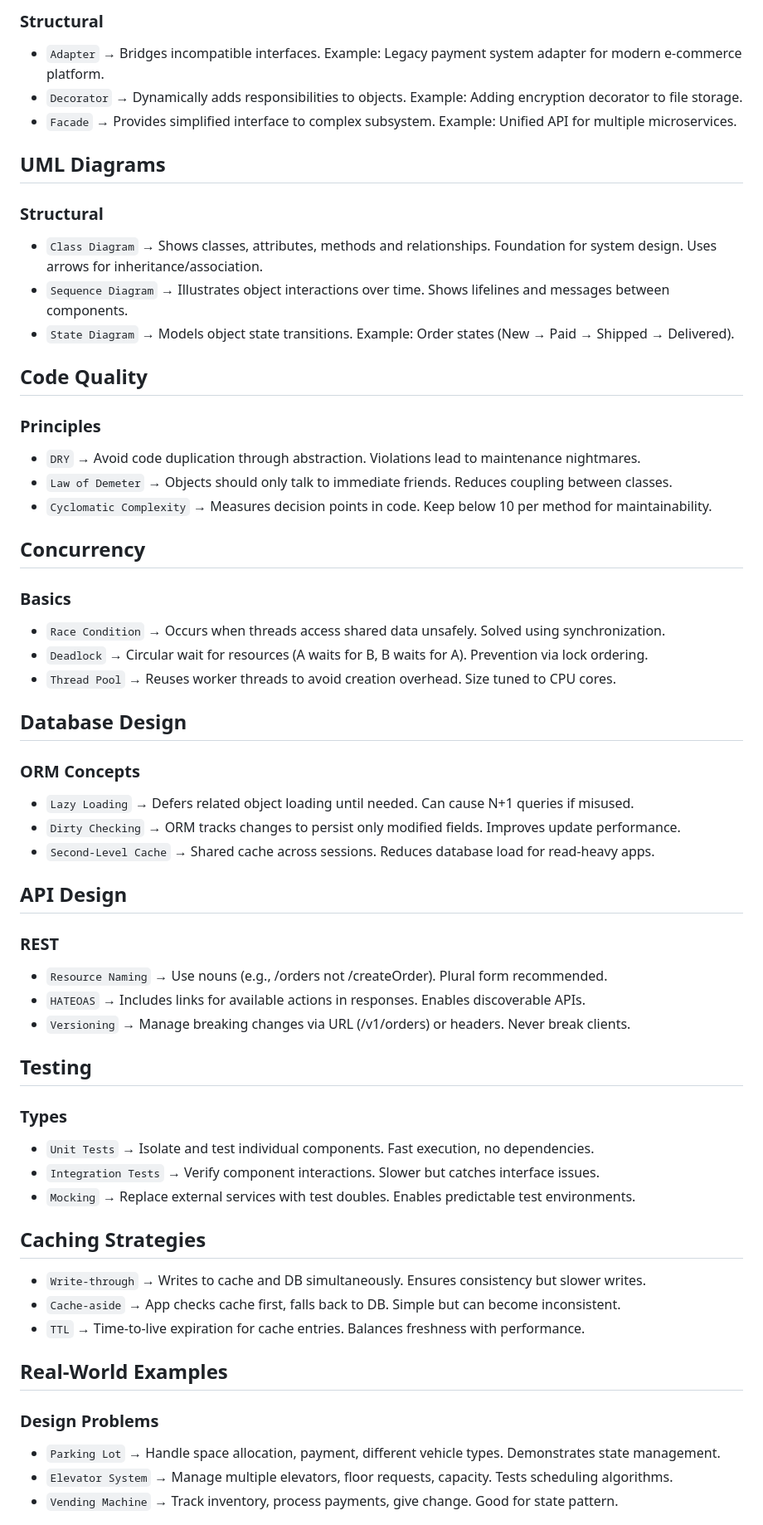
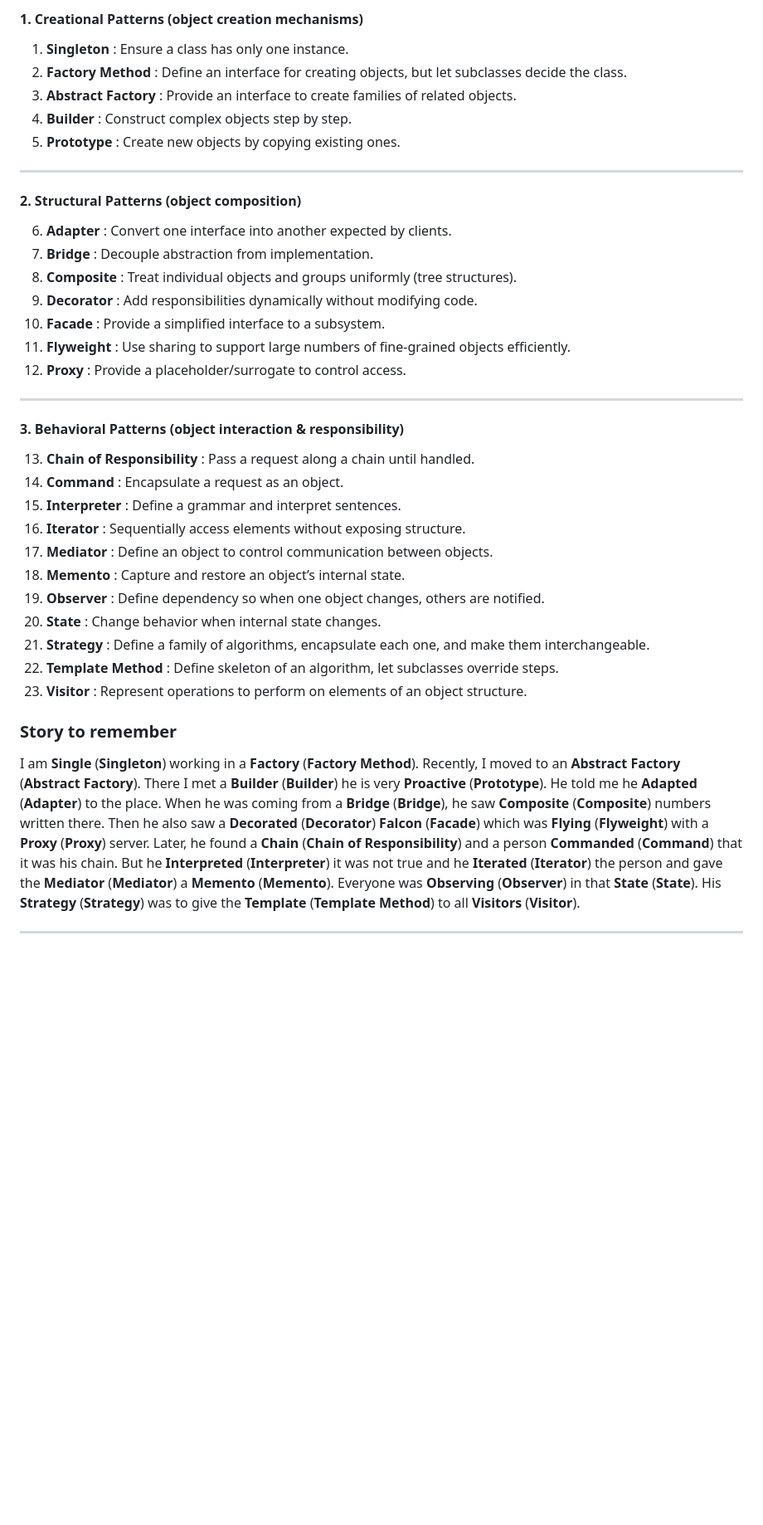
Before and after one commit to ganeshvenkatasai/DeepStudy, a Markdown page: notes/lld-notes.md, the part around one of its changes. Shown at 83% size. Drawn GitHub-style; blank space fills up the shorter version.

Commit message:
Add System Design

```diff
--- a/notes/lld-notes.md
+++ b/notes/lld-notes.md
@@ -19,53 +128,41 @@
 
-### Structural
-- `Adapter` → Bridges incompatible interfaces. Example: Legacy payment system adapter for modern e-commerce platform.
-- `Decorator` → Dynamically adds responsibilities to objects. Example: Adding encryption decorator to file storage.
-- `Facade` → Provides simplified interface to complex subsystem. Example: Unified API for multiple microservices.
+#### 1. Creational Patterns (object creation mechanisms)
+1. **Singleton** : Ensure a class has only one instance.
+2. **Factory Method** : Define an interface for creating objects, but let subclasses decide the class.
+3. **Abstract Factory** : Provide an interface to create families of related objects.
+4. **Builder** : Construct complex objects step by step.
+5. **Prototype** : Create new objects by copying existing ones.
 
-## UML Diagrams
-### Structural
-- `Class Diagram` → Shows classes, attributes, methods and relationships. Foundation for system design. Uses arrows for inheritance/association.
-- `Sequence Diagram` → Illustrates object interactions over time. Shows lifelines and messages between components.
-- `State Diagram` → Models object state transitions. Example: Order states (New → Paid → Shipped → Delivered).
+---
 
-## Code Quality
-### Principles
-- `DRY` → Avoid code duplication through abstraction. Violations lead to maintenance nightmares.
-- `Law of Demeter` → Objects should only talk to immediate friends. Reduces coupling between classes.
-- `Cyclomatic Complexity` → Measures decision points in code. Keep below 10 per method for maintainability.
+#### 2. Structural Patterns (object composition)
+6. **Adapter** : Convert one interface into another expected by clients.
+7. **Bridge** : Decouple abstraction from implementation.
+8. **Composite** : Treat individual objects and groups uniformly (tree structures).
+9. **Decorator** : Add responsibilities dynamically without modifying code.
+10. **Facade** : Provide a simplified interface to a subsystem.
+11. **Flyweight** : Use sharing to support large numbers of fine-grained objects efficiently.
+12. **Proxy** : Provide a placeholder/surrogate to control access.
 
-## Concurrency
-### Basics
-- `Race Condition` → Occurs when threads access shared data unsafely. Solved using synchronization.
-- `Deadlock` → Circular wait for resources (A waits for B, B waits for A). Prevention via lock ordering.
-- `Thread Pool` → Reuses worker threads to avoid creation overhead. Size tuned to CPU cores.
+---
 
-## Database Design
-### ORM Concepts
-- `Lazy Loading` → Defers related object loading until needed. Can cause N+1 queries if misused.
-- `Dirty Checking` → ORM tracks changes to persist only modified fields. Improves update performance.
-- `Second-Level Cache` → Shared cache across sessions. Reduces database load for read-heavy apps.
+#### 3. Behavioral Patterns (object interaction & responsibility)
+13. **Chain of Responsibility** : Pass a request along a chain until handled.
+14. **Command** : Encapsulate a request as an object.
+15. **Interpreter** : Define a grammar and interpret sentences.
+16. **Iterator** : Sequentially access elements without exposing structure.
+17. **Mediator** : Define an object to control communication between objects.
+18. **Memento** : Capture and restore an object’s internal state.
+19. **Observer** : Define dependency so when one object changes, others are notified.
+20. **State** : Change behavior when internal state changes.
+21. **Strategy** : Define a family of algorithms, encapsulate each one, and make them interchangeable.
+22. **Template Method** : Define skeleton of an algorithm, let subclasses override steps.
+23. **Visitor** : Represent operations to perform on elements of an object structure.
 
-## API Design
-### REST
-- `Resource Naming` → Use nouns (e.g., /orders not /createOrder). Plural form recommended.
-- `HATEOAS` → Includes links for available actions in responses. Enables discoverable APIs.
-- `Versioning` → Manage breaking changes via URL (/v1/orders) or headers. Never break clients.
 
-## Testing
-### Types
-- `Unit Tests` → Isolate and test individual components. Fast execution, no dependencies.
-- `Integration Tests` → Verify component interactions. Slower but catches interface issues.
-- `Mocking` → Replace external services with test doubles. Enables predictable test environments.
+### Story to remember
 
-## Caching Strategies
-- `Write-through` → Writes to cache and DB simultaneously. Ensures consistency but slower writes.
-- `Cache-aside` → App checks cache first, falls back to DB. Simple but can become inconsistent.
-- `TTL` → Time-to-live expiration for cache entries. Balances freshness with performance.
+I am **Single** (**Singleton**) working in a **Factory** (**Factory Method**). Recently, I moved to an **Abstract Factory** (**Abstract Factory**). There I met a **Builder** (**Builder**) he is very **Proactive** (**Prototype**). He told me he **Adapted** (**Adapter**) to the place. When he was coming from a **Bridge** (**Bridge**), he saw **Composite** (**Composite**) numbers written there. Then he also saw a **Decorated** (**Decorator**) **Falcon** (**Facade**) which was **Flying** (**Flyweight**) with a **Proxy** (**Proxy**) server. Later, he found a **Chain** (**Chain of Responsibility**) and a person **Commanded** (**Command**) that it was his chain. But he **Interpreted** (**Interpreter**) it was not true and he **Iterated** (**Iterator**) the person and gave the **Mediator** (**Mediator**) a **Memento** (**Memento**). Everyone was **Observing** (**Observer**) in that **State** (**State**). His **Strategy** (**Strategy**) was to give the **Template** (**Template Method**) to all **Visitors** (**Visitor**).
 
-## Real-World Examples
-### Design Problems
-- `Parking Lot` → Handle space allocation, payment, different vehicle types. Demonstrates state management.
-- `Elevator System` → Manage multiple elevators, floor requests, capacity. Tests scheduling algorithms.
-- `Vending Machine` → Track inventory, process payments, give change. Good for state pattern.
+---
 
```
Also changed, not shown: other parts of notes/lld-notes.md (+210 -34 lines), notes/hld-notes.md (+139 -102 lines).
